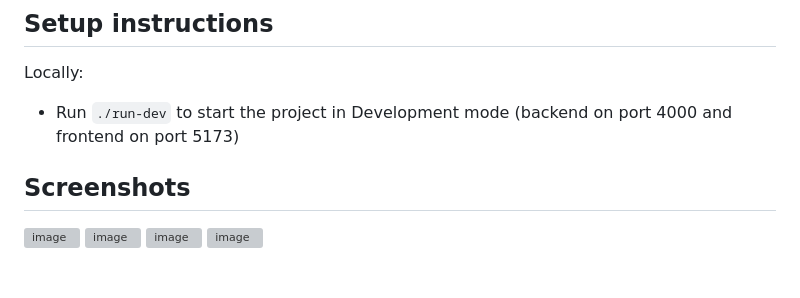
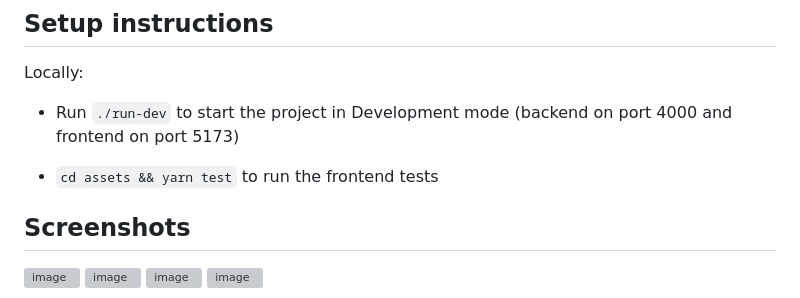
Before and after one commit to SimonDegraeve/tech-test-front, a Markdown page: README.md, the part around the change. Rendered like a GitHub page; blank space fills up the shorter version; grey boxes are pictures that could not be loaded.

Commit message:
Update Readme with instructions to run frontend tests

```diff
--- a/README.md
+++ b/README.md
@@ -117,6 +117,8 @@ Locally:
 
 - Run `./run-dev` to start the project in Development mode (backend on port 4000 and frontend on port 5173)
 
+- `cd assets && yarn test` to run the frontend tests
+
 ## Screenshots
 
 <img width="1461" alt="image" src="https://github.com/user-attachments/assets/e69e52eb-38fd-47b8-be92-776fefa23e55" />
```
